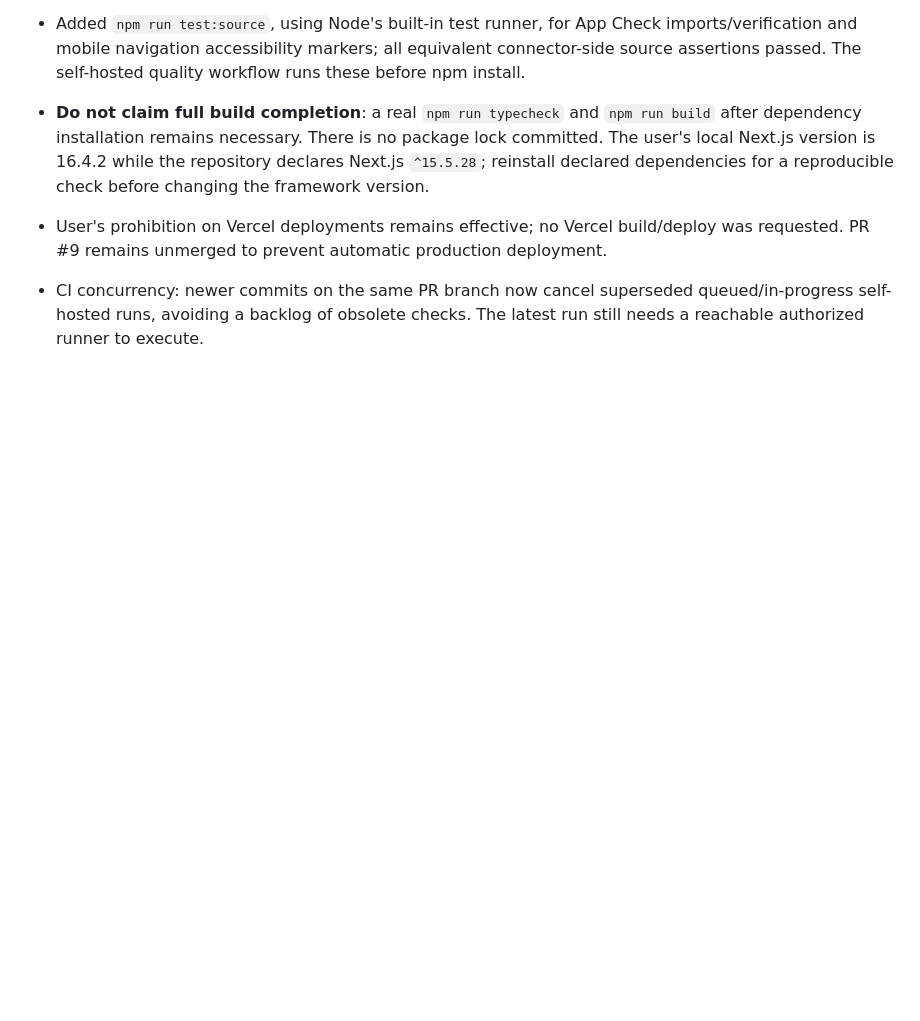
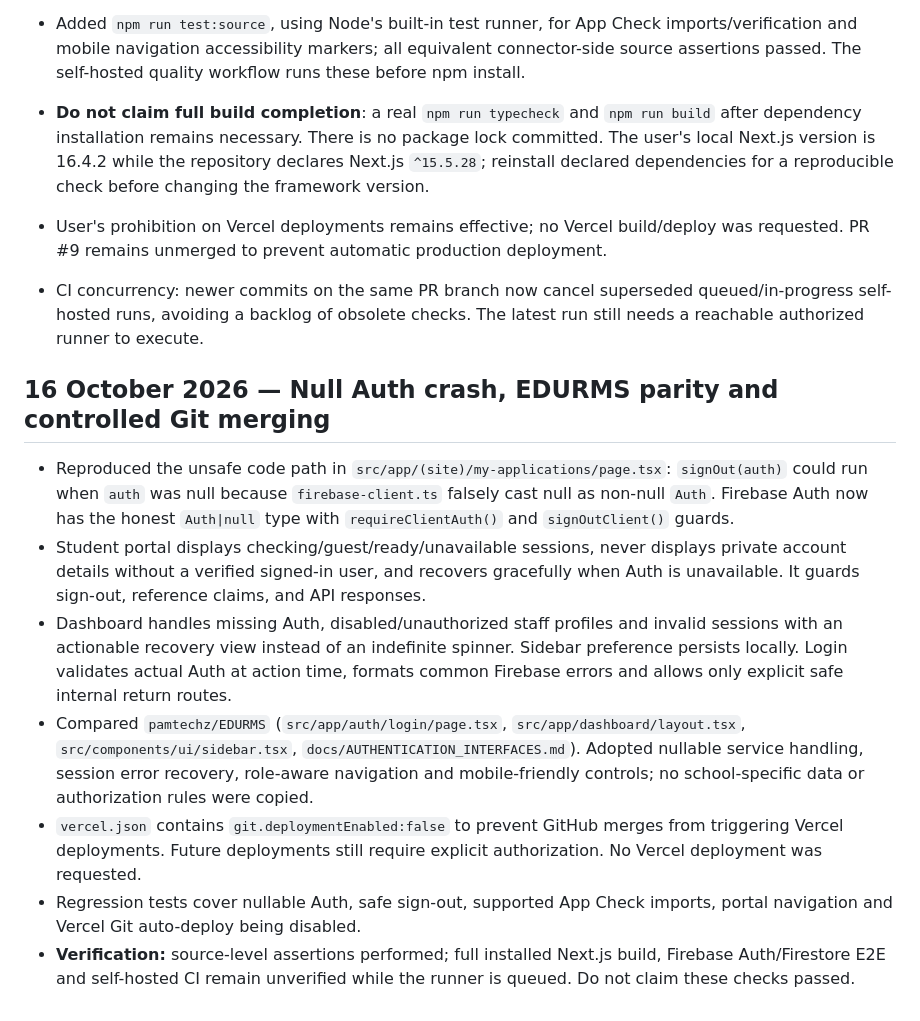
Before and after one commit to pamtechz/kasa, a Markdown page: docs/IMPLEMENTATION_LOG.md, the part around the change. GitHub-like rendering; blank space fills up the shorter version.

Commit message:
docs: record EDURMS session parity, null-safe authentication and no-deploy merge gate

```diff
--- a/docs/IMPLEMENTATION_LOG.md
+++ b/docs/IMPLEMENTATION_LOG.md
@@ -98,3 +98,12 @@ Read `docs/REQUIREMENTS_REGISTER.md` and this log before coding. Update both for
 - User's prohibition on Vercel deployments remains effective; no Vercel build/deploy was requested. PR #9 remains unmerged to prevent automatic production deployment.
 
 - CI concurrency: newer commits on the same PR branch now cancel superseded queued/in-progress self-hosted runs, avoiding a backlog of obsolete checks. The latest run still needs a reachable authorized runner to execute.
+
+## 16 October 2026 — Null Auth crash, EDURMS parity and controlled Git merging
+- Reproduced the unsafe code path in `src/app/(site)/my-applications/page.tsx`: `signOut(auth)` could run when `auth` was null because `firebase-client.ts` falsely cast null as non-null `Auth`. Firebase Auth now has the honest `Auth|null` type with `requireClientAuth()` and `signOutClient()` guards.
+- Student portal displays checking/guest/ready/unavailable sessions, never displays private account details without a verified signed-in user, and recovers gracefully when Auth is unavailable. It guards sign-out, reference claims, and API responses.
+- Dashboard handles missing Auth, disabled/unauthorized staff profiles and invalid sessions with an actionable recovery view instead of an indefinite spinner. Sidebar preference persists locally. Login validates actual Auth at action time, formats common Firebase errors and allows only explicit safe internal return routes.
+- Compared `pamtechz/EDURMS` (`src/app/auth/login/page.tsx`, `src/app/dashboard/layout.tsx`, `src/components/ui/sidebar.tsx`, `docs/AUTHENTICATION_INTERFACES.md`). Adopted nullable service handling, session error recovery, role-aware navigation and mobile-friendly controls; no school-specific data or authorization rules were copied.
+- `vercel.json` contains `git.deploymentEnabled:false` to prevent GitHub merges from triggering Vercel deployments. Future deployments still require explicit authorization. No Vercel deployment was requested.
+- Regression tests cover nullable Auth, safe sign-out, supported App Check imports, portal navigation and Vercel Git auto-deploy being disabled.
+- **Verification:** source-level assertions performed; full installed Next.js build, Firebase Auth/Firestore E2E and self-hosted CI remain unverified while the runner is queued. Do not claim these checks passed.
```
